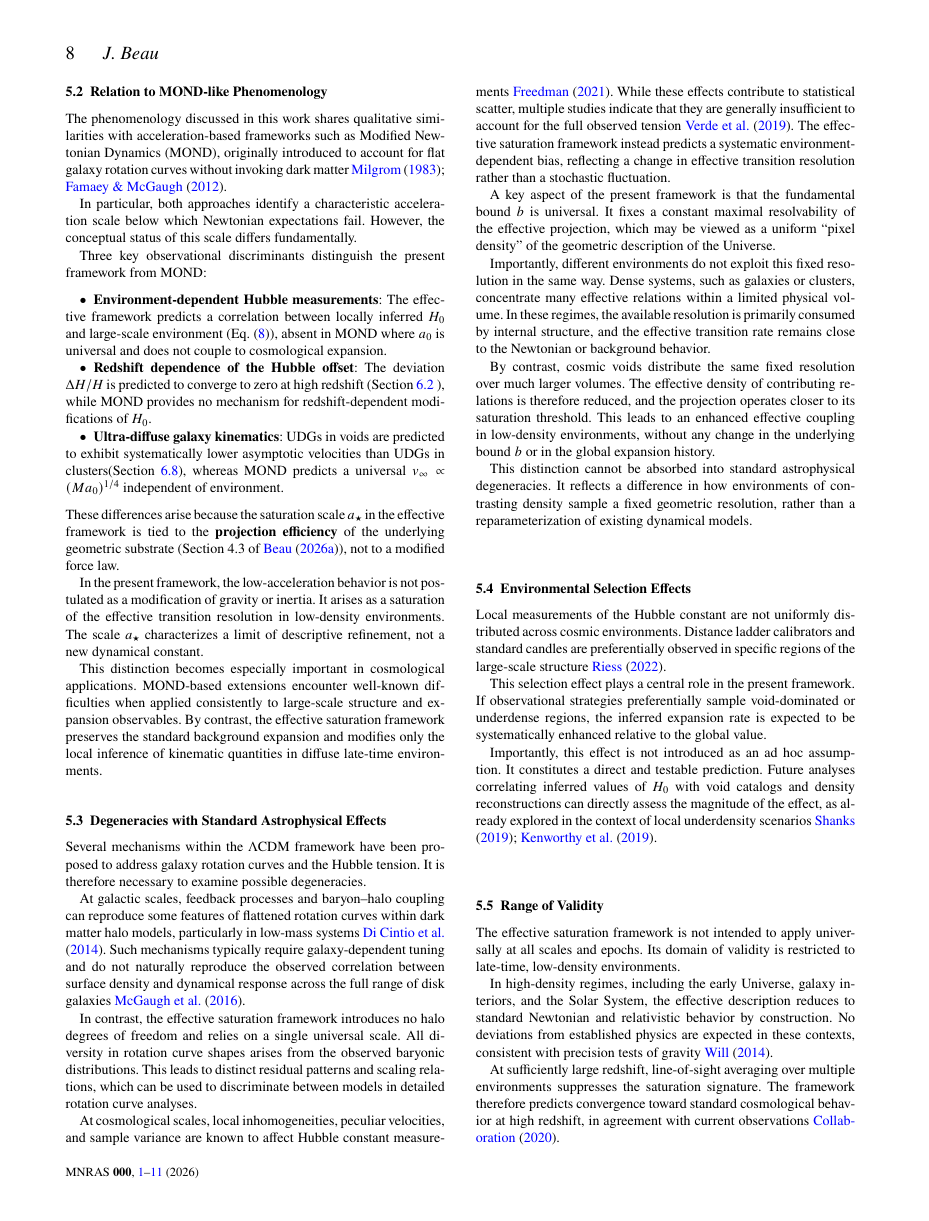
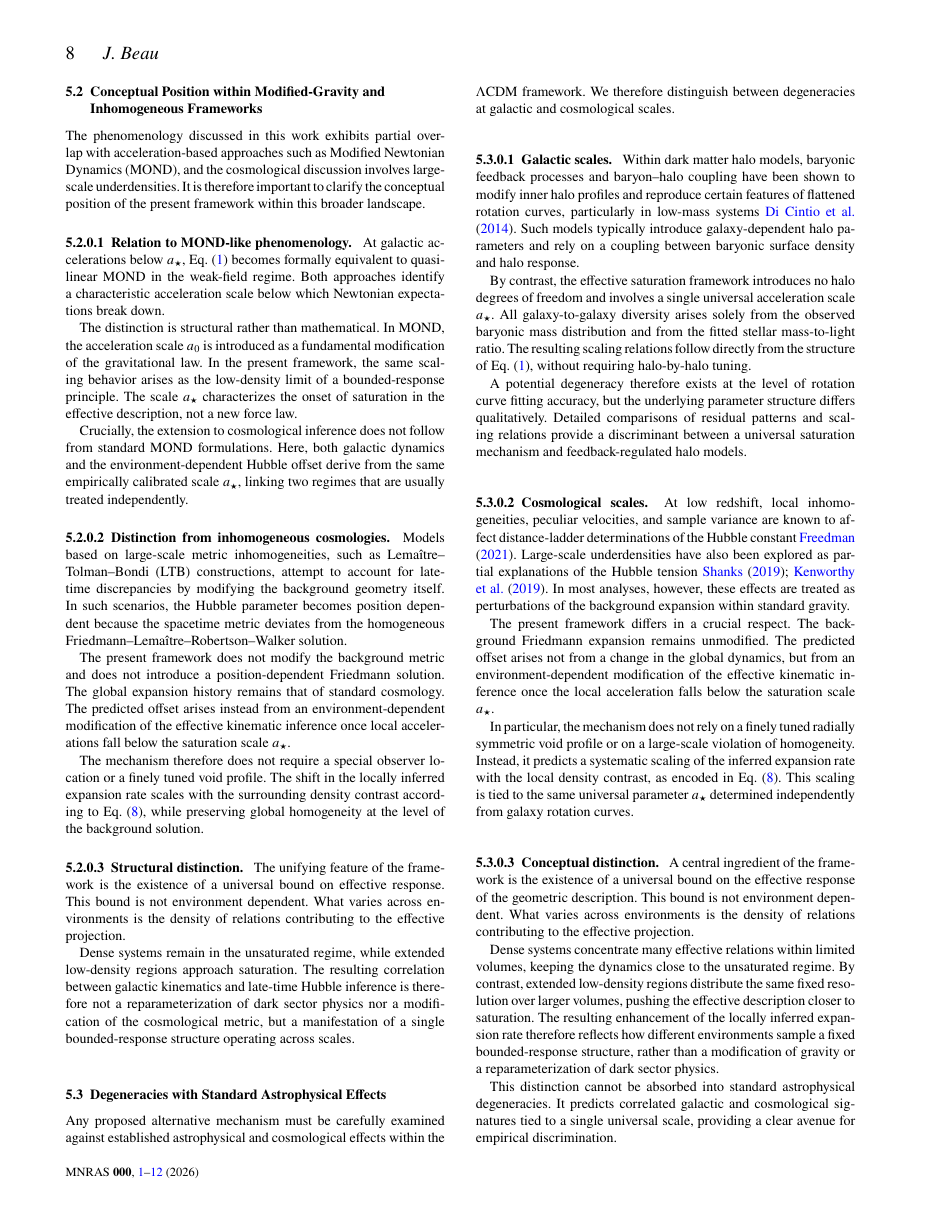
Before and after one commit to Cosmochrony/cosmology-paper, a LaTeX paper (tex/Cosmology.tex, which reads tex/05-robustness/002-conceptual_position.tex, tex/05-robustness/002-mond_relation.tex, tex/05-robustness/003-degeneracies.tex): page 8 of 11 before the commit and page 8 of 12 after it. Compiled offline with pdfLaTeX.

Commit message:
Refactor robustness section: add falsifiability subsection, rename MOND discussion to conceptual position, expand degeneracies analysis, and emphasize structural distinctions. Regenerate Cosmology.pdf.

```diff
--- /dev/null
+++ b/tex/05-robustness/002-conceptual_position.tex
@@ -0,0 +1,70 @@
+\subsection{Conceptual Position within Modified-Gravity and Inhomogeneous Frameworks}
+  \label{subsec:conceptual_position}
+
+  The phenomenology discussed in this work exhibits partial overlap
+  with acceleration-based approaches such as Modified Newtonian Dynamics (MOND),
+  and the cosmological discussion involves large-scale underdensities.
+  It is therefore important to clarify the conceptual position of the
+  present framework within this broader landscape.
+
+  \paragraph{Relation to MOND-like phenomenology.}
+
+    At galactic accelerations below $a_\star$,
+    Eq.~\eqref{eq:modified_poisson} becomes formally equivalent
+    to quasi-linear MOND in the weak-field regime.
+    Both approaches identify a characteristic acceleration scale
+    below which Newtonian expectations break down.
+
+    The distinction is structural rather than mathematical.
+    In MOND, the acceleration scale $a_0$ is introduced as a
+    fundamental modification of the gravitational law.
+    In the present framework, the same scaling behavior arises
+    as the low-density limit of a bounded-response principle.
+    The scale $a_\star$ characterizes the onset of saturation in
+    the effective description, not a new force law.
+
+    Crucially, the extension to cosmological inference does not
+    follow from standard MOND formulations.
+    Here, both galactic dynamics and the environment-dependent
+    Hubble offset derive from the same empirically calibrated scale
+    $a_\star$, linking two regimes that are usually treated independently.
+
+  \paragraph{Distinction from inhomogeneous cosmologies.}
+
+    Models based on large-scale metric inhomogeneities,
+    such as Lemaître--Tolman--Bondi (LTB) constructions,
+    attempt to account for late-time discrepancies by modifying
+    the background geometry itself.
+    In such scenarios, the Hubble parameter becomes position dependent
+    because the spacetime metric deviates from the homogeneous
+    Friedmann--Lemaître--Robertson--Walker solution.
+
+    The present framework does not modify the background metric
+    and does not introduce a position-dependent Friedmann solution.
+    The global expansion history remains that of standard cosmology.
+    The predicted offset arises instead from an environment-dependent
+    modification of the effective kinematic inference once local
+    accelerations fall below the saturation scale $a_\star$.
+
+    The mechanism therefore does not require a special observer
+    location or a finely tuned void profile.
+    The shift in the locally inferred expansion rate scales with
+    the surrounding density contrast according to
+    Eq.~\eqref{eq:hloc}, while preserving global homogeneity
+    at the level of the background solution.
+
+  \paragraph{Structural distinction.}
+
+    The unifying feature of the framework is the existence of a
+    universal bound on effective response.
+    This bound is not environment dependent.
+    What varies across environments is the density of relations
+    contributing to the effective projection.
+
+    Dense systems remain in the unsaturated regime,
+    while extended low-density regions approach saturation.
+    The resulting correlation between galactic kinematics and
+    late-time Hubble inference is therefore not a reparameterization
+    of dark sector physics nor a modification of the cosmological metric,
+    but a manifestation of a single bounded-response structure
+    operating across scales.
--- a/tex/05-robustness/002-mond_relation.tex
+++ /dev/null
@@ -1,39 +0,0 @@
-\subsection{Relation to MOND-like Phenomenology}
-  \label{subsec:mond_relation}
-
-  The phenomenology discussed in this work shares qualitative similarities with
-  acceleration-based frameworks such as Modified Newtonian Dynamics (MOND),
-  originally introduced to account for flat galaxy rotation curves without
-  invoking dark matter~\cite{Milgrom1983,Famaey2012Review}.
-
-  In particular, both approaches identify a characteristic acceleration scale
-  below which Newtonian expectations fail.
-  However, the conceptual status of this scale differs fundamentally.
-
-  Three key observational discriminants distinguish the present framework from MOND:
-  \begin{itemize}
-    \item \textbf{Environment-dependent Hubble measurements}: The effective framework predicts a correlation between
-    locally inferred \(H_0\) and large-scale environment (Eq.~\eqref{eq:hloc}), absent in MOND where \(a_0\)
-    is universal and does not couple to cosmological expansion.
-
-    \item \textbf{Redshift dependence of the Hubble offset}: The deviation \(\Delta H/H\)
-    is predicted to converge to zero at high redshift (Section~\ref{subsec:redshift_dependence}
-    ), while MOND provides no mechanism for redshift-dependent modifications of \(H_0\).
-
-    \item \textbf{Ultra-diffuse galaxy kinematics}: UDGs in voids are predicted to exhibit systematically lower
-    asymptotic velocities than UDGs in clusters(Section~\ref{subsec:udg}), whereas MOND predicts a universal
-    \(v_{\infty} \propto (M a_0)^{1/4}\) independent of environment.
-  \end{itemize}
-  These differences arise because the saturation scale \(a_\star\) in the effective framework is tied to the
-  \textbf{projection efficiency}
-  of the underlying geometric substrate (Section 4.3 of~\cite{Beau2026c}), not to a modified force law.
-
-  In the present framework, the low-acceleration behavior is not postulated as a modification of gravity or inertia.
-  It arises as a saturation of the effective transition resolution in low-density environments.
-  The scale $a_\star$ characterizes a limit of descriptive refinement, not a new dynamical constant.
-
-  This distinction becomes especially important in cosmological applications.
-  MOND-based extensions encounter well-known difficulties when applied consistently to large-scale structure
-  and expansion observables.
-  By contrast, the effective saturation framework preserves the standard background expansion
-  and modifies only the local inference of kinematic quantities in diffuse late-time environments.
--- a/tex/05-robustness/003-degeneracies.tex
+++ b/tex/05-robustness/003-degeneracies.tex
@@ -1,47 +1,80 @@
 \subsection{Degeneracies with Standard Astrophysical Effects}
   \label{subsec:degeneracies}
 
-  Several mechanisms within the $\Lambda$CDM framework
-  have been proposed to address galaxy rotation curves and the Hubble tension.
-  It is therefore necessary to examine possible degeneracies.
+  Any proposed alternative mechanism must be carefully examined against
+  established astrophysical and cosmological effects within the
+  $\Lambda$CDM framework.
+  We therefore distinguish between degeneracies at galactic and cosmological scales.
 
-  At galactic scales, feedback processes and baryon--halo coupling can reproduce
-  some features of flattened rotation curves within dark matter halo models,
-  particularly in low-mass systems~\cite{DiCintio2014Feedback}.
-  Such mechanisms typically require galaxy-dependent tuning and do not
-  naturally reproduce the observed correlation between surface density and
-  dynamical response across the full range of disk galaxies~\cite{McGaugh2016}.
+  \paragraph{Galactic scales.}
 
-  In contrast, the effective saturation framework introduces no halo degrees of
-  freedom and relies on a single universal scale.
-  All diversity in rotation curve shapes arises from the observed baryonic distributions.
-  This leads to distinct residual patterns and scaling relations,
-  which can be used to discriminate between models in detailed rotation curve analyses.
+    Within dark matter halo models, baryonic feedback processes and
+    baryon--halo coupling have been shown to modify inner halo profiles
+    and reproduce certain features of flattened rotation curves,
+    particularly in low-mass systems~\cite{DiCintio2014Feedback}.
+    Such models typically introduce galaxy-dependent halo parameters
+    and rely on a coupling between baryonic surface density and halo response.
 
-  At cosmological scales, local inhomogeneities, peculiar velocities, and sample
-  variance are known to affect Hubble constant measurements~\cite{Freedman2021TRGB}.
-  While these effects contribute to statistical scatter,
-  multiple studies indicate that they are generally insufficient
-  to account for the full observed tension~\cite{Verde2019Review}.
-  The effective saturation framework instead predicts a systematic environment-dependent bias, reflecting a change in
-  effective transition resolution rather than a stochastic fluctuation.
+    By contrast, the effective saturation framework introduces no halo
+    degrees of freedom and involves a single universal acceleration scale
+    $a_\star$.
+    All galaxy-to-galaxy diversity arises solely from the observed baryonic
+    mass distribution and from the fitted stellar mass-to-light ratio.
+    The resulting scaling relations follow directly from the structure of
+    Eq.~\eqref{eq:modified_poisson}, without requiring halo-by-halo tuning.
 
-  A key aspect of the present framework is that the fundamental bound $b$ is universal.
-  It fixes a constant maximal resolvability of the effective projection,
-  which may be viewed as a uniform ``pixel density'' of the geometric description of the Universe.
+    A potential degeneracy therefore exists at the level of rotation curve
+    fitting accuracy, but the underlying parameter structure differs
+    qualitatively.
+    Detailed comparisons of residual patterns and scaling relations
+    provide a discriminant between a universal saturation mechanism and
+    feedback-regulated halo models.
 
-  Importantly, different environments do not exploit this fixed resolution in the same way.
-  Dense systems, such as galaxies or clusters, concentrate many effective
-  relations within a limited physical volume.
-  In these regimes, the available resolution is primarily consumed by internal
-  structure, and the effective transition rate remains close to the Newtonian or background behavior.
+  \paragraph{Cosmological scales.}
 
-  By contrast, cosmic voids distribute the same fixed resolution over much larger volumes.
-  The effective density of contributing relations is therefore reduced, and the
-  projection operates closer to its saturation threshold.
-  This leads to an enhanced effective coupling in low-density environments,
-  without any change in the underlying bound $b$ or in the global expansion history.
+    At low redshift, local inhomogeneities, peculiar velocities,
+    and sample variance are known to affect distance-ladder determinations
+    of the Hubble constant~\cite{Freedman2021TRGB}.
+    Large-scale underdensities have also been explored as partial
+    explanations of the Hubble tension~\cite{Shanks2019Void,Kennworthy2019VoidCritique}.
+    In most analyses, however, these effects are treated as perturbations
+    of the background expansion within standard gravity.
 
-  This distinction cannot be absorbed into standard astrophysical degeneracies.
-  It reflects a difference in how environments of contrasting density sample
-  a fixed geometric resolution, rather than a reparameterization of existing dynamical models.
+    The present framework differs in a crucial respect.
+    The background Friedmann expansion remains unmodified.
+    The predicted offset arises not from a change in the global dynamics,
+    but from an environment-dependent modification of the effective
+    kinematic inference once the local acceleration falls below
+    the saturation scale $a_\star$.
+
+    In particular, the mechanism does not rely on a finely tuned
+    radially symmetric void profile or on a large-scale violation of
+    homogeneity.
+    Instead, it predicts a systematic scaling of the inferred expansion rate
+    with the local density contrast, as encoded in Eq.~\eqref{eq:hloc}.
+    This scaling is tied to the same universal parameter $a_\star$
+    determined independently from galaxy rotation curves.
+
+  \paragraph{Conceptual distinction.}
+
+    A central ingredient of the framework is the existence of a universal
+    bound on the effective response of the geometric description.
+    This bound is not environment dependent.
+    What varies across environments is the density of relations contributing
+    to the effective projection.
+
+    Dense systems concentrate many effective relations within limited volumes,
+    keeping the dynamics close to the unsaturated regime.
+    By contrast, extended low-density regions distribute the same fixed
+    resolution over larger volumes, pushing the effective description
+    closer to saturation.
+    The resulting enhancement of the locally inferred expansion rate
+    therefore reflects how different environments sample a fixed
+    bounded-response structure, rather than a modification of gravity
+    or a reparameterization of dark sector physics.
+
+    This distinction cannot be absorbed into standard astrophysical
+    degeneracies.
+    It predicts correlated galactic and cosmological signatures tied to a
+    single universal scale, providing a clear avenue for empirical
+    discrimination.
```
Also changed, not shown: tex/05-robustness/006-falsifiability.tex (+49 -0 lines), tex/05-robustness/robustness.tex (+1 -1 lines), pdf/Cosmology.pdf.
